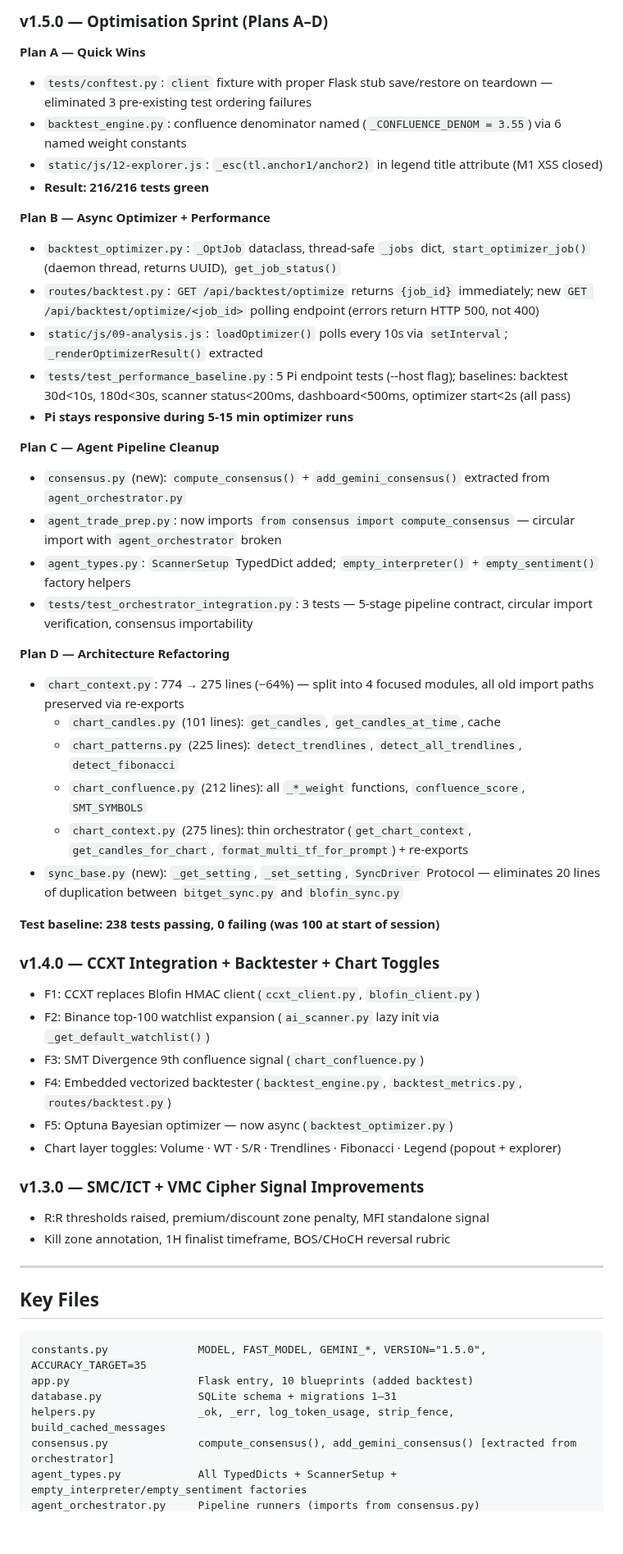
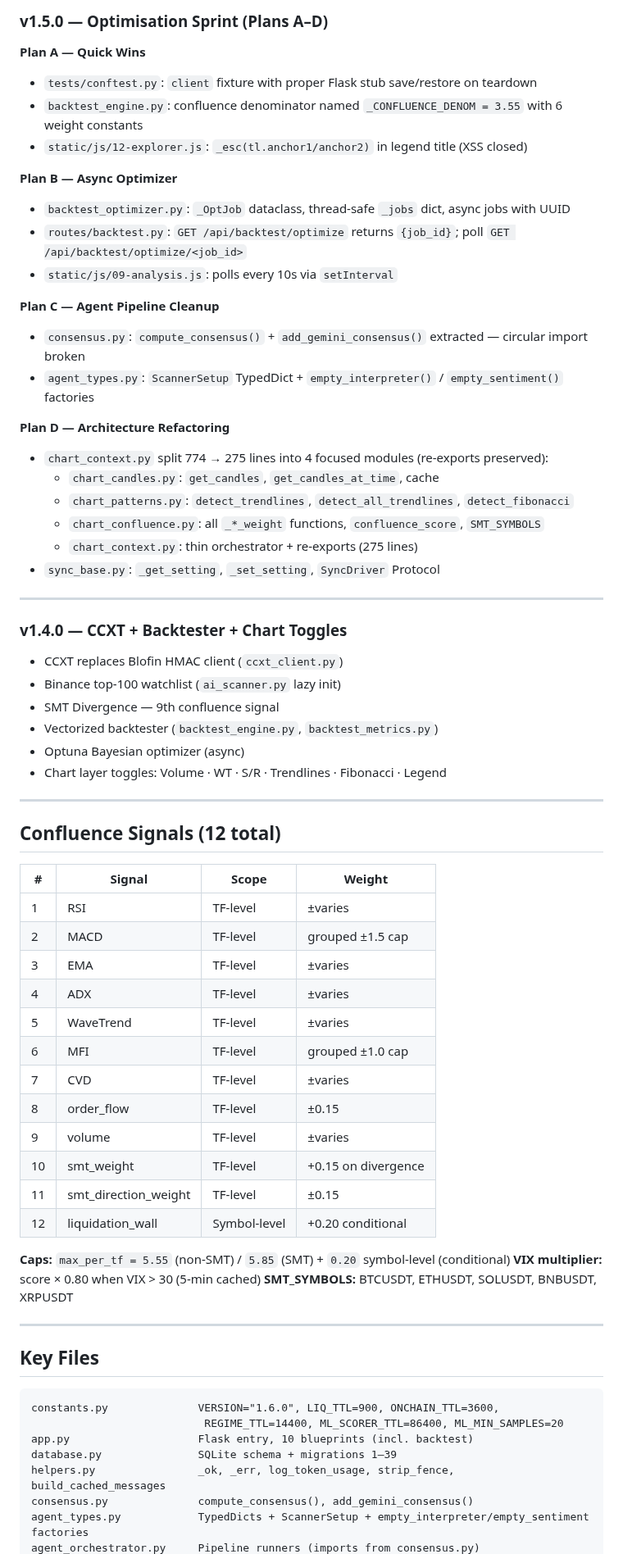
Before and after one commit to differentstuff/Auto-Crypto-Tradingjournal, a Markdown page: docs/RESUME_PROMPT.md, the part around one of its changes. Shown at 82% size. GitHub-like rendering; blank space fills up the shorter version.

Commit message:
docs: update RESUME_PROMPT to v1.6.0 — 442 tests, 12 signals, new modules
Co-Authored-By: Claude Sonnet 4.6 <noreply@anthropic.com>

````diff
--- a/docs/RESUME_PROMPT.md
+++ b/docs/RESUME_PROMPT.md
@@ -20,55 +74,70 @@ We are continuing work on a self-hosted crypto futures trading journal.
 ### v1.5.0 — Optimisation Sprint (Plans A–D)
 
 **Plan A — Quick Wins**
-- `tests/conftest.py`: `client` fixture with proper Flask stub save/restore on teardown — eliminated 3 pre-existing test ordering failures
-- `backtest_engine.py`: confluence denominator named (`_CONFLUENCE_DENOM = 3.55`) via 6 named weight constants
-- `static/js/12-explorer.js`: `_esc(tl.anchor1/anchor2)` in legend title attribute (M1 XSS closed)
-- **Result: 216/216 tests green**
+- `tests/conftest.py`: `client` fixture with proper Flask stub save/restore on teardown
+- `backtest_engine.py`: confluence denominator named `_CONFLUENCE_DENOM = 3.55` with 6 weight constants
+- `static/js/12-explorer.js`: `_esc(tl.anchor1/anchor2)` in legend title (XSS closed)
 
-**Plan B — Async Optimizer + Performance**
-- `backtest_optimizer.py`: `_OptJob` dataclass, thread-safe `_jobs` dict, `start_optimizer_job()` (daemon thread, returns UUID), `get_job_status()`
-- `routes/backtest.py`: `GET /api/backtest/optimize` returns `{job_id}` immediately; new `GET /api/backtest/optimize/<job_id>` polling endpoint (errors return HTTP 500, not 400)
-- `static/js/09-analysis.js`: `loadOptimizer()` polls every 10s via `setInterval`; `_renderOptimizerResult()` extracted
-- `tests/test_performance_baseline.py`: 5 Pi endpoint tests (--host flag); baselines: backtest 30d<10s, 180d<30s, scanner status<200ms, dashboard<500ms, optimizer start<2s (all pass)
-- **Pi stays responsive during 5-15 min optimizer runs**
+**Plan B — Async Optimizer**
+- `backtest_optimizer.py`: `_OptJob` dataclass, thread-safe `_jobs` dict, async jobs with UUID
+- `routes/backtest.py`: `GET /api/backtest/optimize` returns `{job_id}`; poll `GET /api/backtest/optimize/<job_id>`
+- `static/js/09-analysis.js`: polls every 10s via `setInterval`
 
 **Plan C — Agent Pipeline Cleanup**
-- `consensus.py` (new): `compute_consensus()` + `add_gemini_consensus()` extracted from `agent_orchestrator.py`
-- `agent_trade_prep.py`: now imports `from consensus import compute_consensus` — circular import with `agent_orchestrator` broken
-- `agent_types.py`: `ScannerSetup` TypedDict added; `empty_interpreter()` + `empty_sentiment()` factory helpers
-- `tests/test_orchestrator_integration.py`: 3 tests — 5-stage pipeline contract, circular import verification, consensus importability
+- `consensus.py`: `compute_consensus()` + `add_gemini_consensus()` extracted — circular import broken
+- `agent_types.py`: `ScannerSetup` TypedDict + `empty_interpreter()` / `empty_sentiment()` factories
 
 **Plan D — Architecture Refactoring**
-- `chart_context.py`: 774 → 275 lines (−64%) — split into 4 focused modules, all old import paths preserved via re-exports
-  - `chart_candles.py` (101 lines): `get_candles`, `get_candles_at_time`, cache
-  - `chart_patterns.py` (225 lines): `detect_trendlines`, `detect_all_trendlines`, `detect_fibonacci`
-  - `chart_confluence.py` (212 lines): all `_*_weight` functions, `confluence_score`, `SMT_SYMBOLS`
-  - `chart_context.py` (275 lines): thin orchestrator (`get_chart_context`, `get_candles_for_chart`, `format_multi_tf_for_prompt`) + re-exports
-- `sync_base.py` (new): `_get_setting`, `_set_setting`, `SyncDriver` Protocol — eliminates 20 lines of duplication between `bitget_sync.py` and `blofin_sync.py`
+- `chart_context.py` split 774 → 275 lines into 4 focused modules (re-exports preserved):
+  - `chart_candles.py`: `get_candles`, `get_candles_at_time`, cache
+  - `chart_patterns.py`: `detect_trendlines`, `detect_all_trendlines`, `detect_fibonacci`
+  - `chart_confluence.py`: all `_*_weight` functions, `confluence_score`, `SMT_SYMBOLS`
+  - `chart_context.py`: thin orchestrator + re-exports (275 lines)
+- `sync_base.py`: `_get_setting`, `_set_setting`, `SyncDriver` Protocol
 
-**Test baseline: 238 tests passing, 0 failing (was 100 at start of session)**
+---
 
-### v1.4.0 — CCXT Integration + Backtester + Chart Toggles
-- F1: CCXT replaces Blofin HMAC client (`ccxt_client.py`, `blofin_client.py`)
-- F2: Binance top-100 watchlist expansion (`ai_scanner.py` lazy init via `_get_default_watchlist()`)
-- F3: SMT Divergence 9th confluence signal (`chart_confluence.py`)
-- F4: Embedded vectorized backtester (`backtest_engine.py`, `backtest_metrics.py`, `routes/backtest.py`)
-- F5: Optuna Bayesian optimizer — now async (`backtest_optimizer.py`)
-- Chart layer toggles: Volume · WT · S/R · Trendlines · Fibonacci · Legend (popout + explorer)
+### v1.4.0 — CCXT + Backtester + Chart Toggles
+- CCXT replaces Blofin HMAC client (`ccxt_client.py`)
+- Binance top-100 watchlist (`ai_scanner.py` lazy init)
+- SMT Divergence — 9th confluence signal
+- Vectorized backtester (`backtest_engine.py`, `backtest_metrics.py`)
+- Optuna Bayesian optimizer (async)
+- Chart layer toggles: Volume · WT · S/R · Trendlines · Fibonacci · Legend
 
-### v1.3.0 — SMC/ICT + VMC Cipher Signal Improvements
-- R:R thresholds raised, premium/discount zone penalty, MFI standalone signal
-- Kill zone annotation, 1H finalist timeframe, BOS/CHoCH reversal rubric
+---
+
+## Confluence Signals (12 total)
+
+| # | Signal | Scope | Weight |
+|---|--------|-------|--------|
+| 1 | RSI | TF-level | ±varies |
+| 2 | MACD | TF-level | grouped ±1.5 cap |
+| 3 | EMA | TF-level | ±varies |
+| 4 | ADX | TF-level | ±varies |
+| 5 | WaveTrend | TF-level | ±varies |
+| 6 | MFI | TF-level | grouped ±1.0 cap |
+| 7 | CVD | TF-level | ±varies |
+| 8 | order_flow | TF-level | ±0.15 |
+| 9 | volume | TF-level | ±varies |
+| 10 | smt_weight | TF-level | +0.15 on divergence |
+| 11 | smt_direction_weight | TF-level | ±0.15 |
+| 12 | liquidation_wall | Symbol-level | +0.20 conditional |
+
+**Caps:** `max_per_tf = 5.55` (non-SMT) / `5.85` (SMT) + `0.20` symbol-level (conditional)
+**VIX multiplier:** score × 0.80 when VIX > 30 (5-min cached)
+**SMT_SYMBOLS:** BTCUSDT, ETHUSDT, SOLUSDT, BNBUSDT, XRPUSDT
 
 ---
 
 ## Key Files
 
 ```
-constants.py              MODEL, FAST_MODEL, GEMINI_*, VERSION="1.5.0", ACCURACY_TARGET=35
-app.py                    Flask entry, 10 blueprints (added backtest)
-database.py               SQLite schema + migrations 1–31
+constants.py              VERSION="1.6.0", LIQ_TTL=900, ONCHAIN_TTL=3600,
+                           REGIME_TTL=14400, ML_SCORER_TTL=86400, ML_MIN_SAMPLES=20
+app.py                    Flask entry, 10 blueprints (incl. backtest)
+database.py               SQLite schema + migrations 1–39
 helpers.py                _ok, _err, log_token_usage, strip_fence, build_cached_messages
-consensus.py              compute_consensus(), add_gemini_consensus() [extracted from orchestrator]
-agent_types.py            All TypedDicts + ScannerSetup + empty_interpreter/empty_sentiment factories
+consensus.py              compute_consensus(), add_gemini_consensus()
+agent_types.py            TypedDicts + ScannerSetup + empty_interpreter/empty_sentiment factories
 agent_orchestrator.py     Pipeline runners (imports from consensus.py)
````
Also changed, not shown: other parts of docs/RESUME_PROMPT.md (+108 -32 lines).
